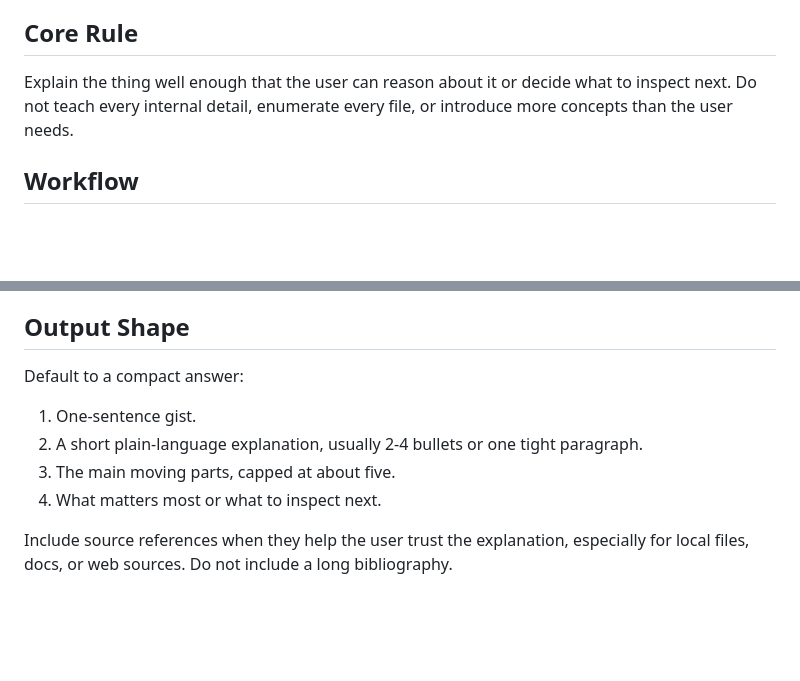
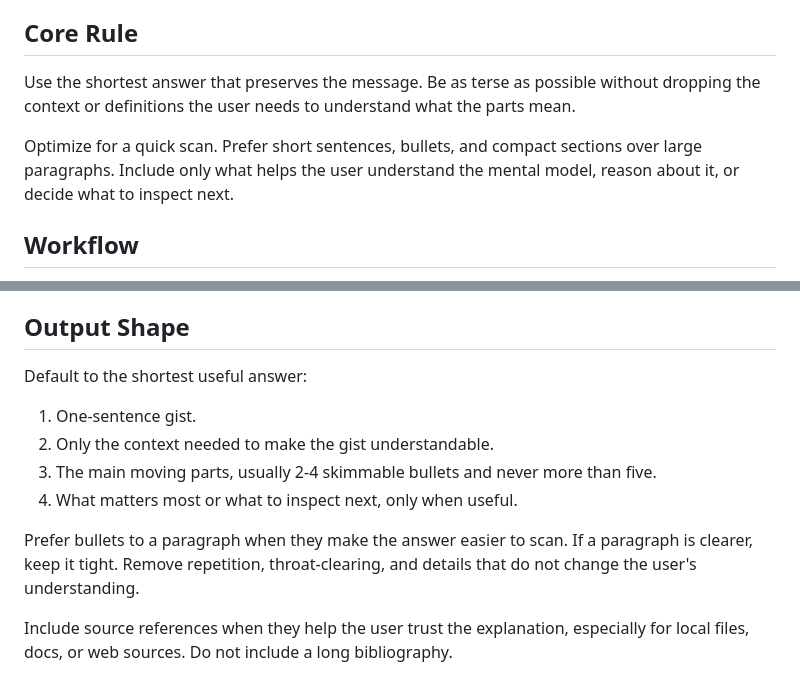
Before and after one commit to pablof7z/skills, a Markdown page: high-level/SKILL.md, 2 parts joined by grey strips. Drawn GitHub-style; blank space fills up the shorter version.

Commit message:
high-level: favor terse skimmable answers (#70)

```diff
--- a/high-level/SKILL.md
+++ b/high-level/SKILL.md
@@ -9,7 +9,9 @@ Use this skill to turn available evidence into a short, clear explanation. Favor
 
 ## Core Rule
 
-Explain the thing well enough that the user can reason about it or decide what to inspect next. Do not teach every internal detail, enumerate every file, or introduce more concepts than the user needs.
+Use the shortest answer that preserves the message. Be as terse as possible without dropping the context or definitions the user needs to understand what the parts mean.
+
+Optimize for a quick scan. Prefer short sentences, bullets, and compact sections over large paragraphs. Include only what helps the user understand the mental model, reason about it, or decide what to inspect next.
 
 ## Workflow
 
@@ -37,12 +39,14 @@ Explain the thing well enough that the user can reason about it or decide what t
 
 ## Output Shape
 
-Default to a compact answer:
+Default to the shortest useful answer:
 
 1. One-sentence gist.
-2. A short plain-language explanation, usually 2-4 bullets or one tight paragraph.
-3. The main moving parts, capped at about five.
-4. What matters most or what to inspect next.
+2. Only the context needed to make the gist understandable.
+3. The main moving parts, usually 2-4 skimmable bullets and never more than five.
+4. What matters most or what to inspect next, only when useful.
+
+Prefer bullets to a paragraph when they make the answer easier to scan. If a paragraph is clearer, keep it tight. Remove repetition, throat-clearing, and details that do not change the user's understanding.
 
 Include source references when they help the user trust the explanation, especially for local files, docs, or web sources. Do not include a long bibliography.
 
```
